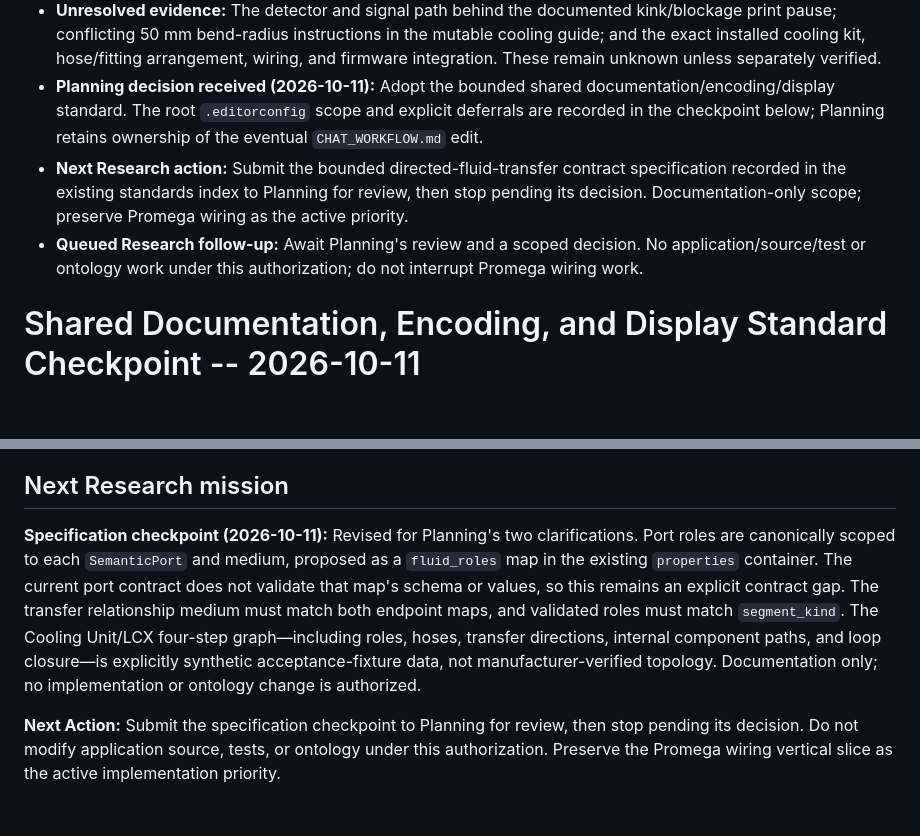
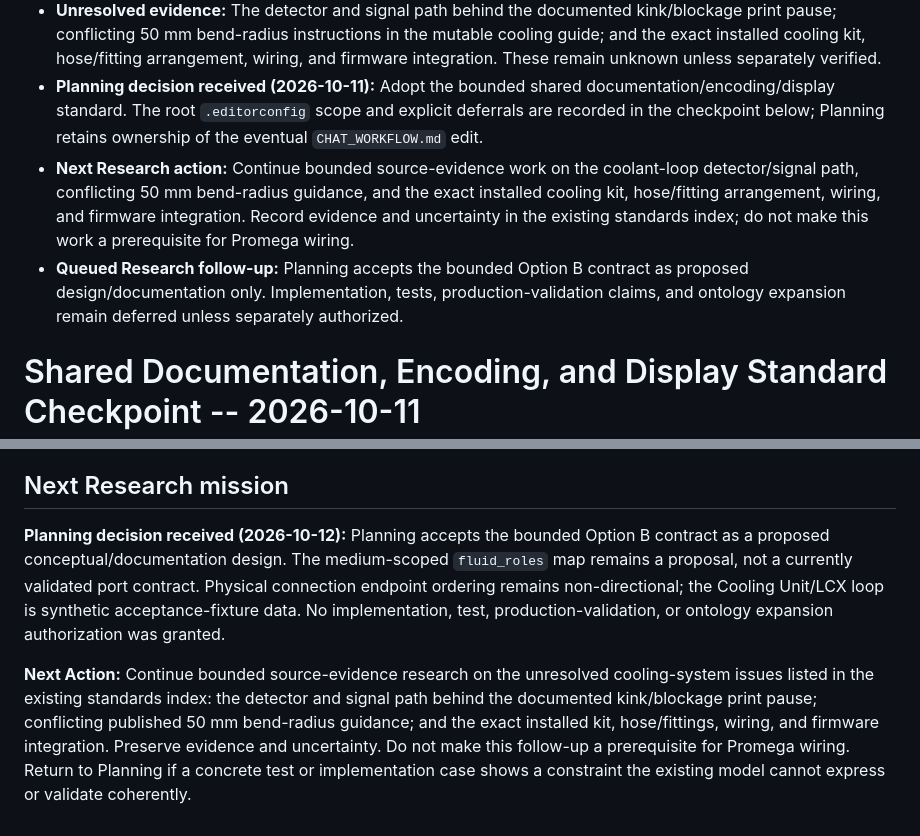
Before and after one commit to PeterTremonti/Machine-Builder, a Markdown page: machine-structure-editor/handoffs/02_RESEARCH_ARCHITECTURE_WORKSTREAM_HANDOFF.md, 2 parts joined by grey strips. GitHub-like rendering; blank space fills up the shorter version.

```diff
--- a/machine-structure-editor/handoffs/02_RESEARCH_ARCHITECTURE_WORKSTREAM_HANDOFF.md
+++ b/machine-structure-editor/handoffs/02_RESEARCH_ARCHITECTURE_WORKSTREAM_HANDOFF.md
@@ -1416,8 +1416,8 @@ The original catalog documentation edit recorded pre-edit HEAD `7316c22ae09fed95
 - **Model fit:** Existing records can represent much of the installed coolant-loop topology, but the inspected contracts/tests do not demonstrate a validated query contract for connection medium and directed fluid flow. Treat this as a contract/query limitation, not automatic authorization to add ontology entities.
 - **Unresolved evidence:** The detector and signal path behind the documented kink/blockage print pause; conflicting 50 mm bend-radius instructions in the mutable cooling guide; and the exact installed cooling kit, hose/fitting arrangement, wiring, and firmware integration. These remain unknown unless separately verified.
 - **Planning decision received (2026-10-11):** Adopt the bounded shared documentation/encoding/display standard. The root `.editorconfig` scope and explicit deferrals are recorded in the checkpoint below; Planning retains ownership of the eventual `CHAT_WORKFLOW.md` edit.
-- **Next Research action:** Submit the bounded directed-fluid-transfer contract specification recorded in the existing standards index to Planning for review, then stop pending its decision. Documentation-only scope; preserve Promega wiring as the active priority.
-- **Queued Research follow-up:** Await Planning's review and a scoped decision. No application/source/test or ontology work under this authorization; do not interrupt Promega wiring work.
+- **Next Research action:** Continue bounded source-evidence work on the coolant-loop detector/signal path, conflicting 50 mm bend-radius guidance, and the exact installed cooling kit, hose/fitting arrangement, wiring, and firmware integration. Record evidence and uncertainty in the existing standards index; do not make this work a prerequisite for Promega wiring.
+- **Queued Research follow-up:** Planning accepts the bounded Option B contract as proposed design/documentation only. Implementation, tests, production-validation claims, and ontology expansion remain deferred unless separately authorized.
 
 # Shared Documentation, Encoding, and Display Standard Checkpoint -- 2026-10-11
 
@@ -1438,6 +1438,6 @@ Planning adopted the core recommendations on 2026-10-11 with limited first-step
 
 ## Next Research mission
 
-**Specification checkpoint (2026-10-11):** Revised for Planning's two clarifications. Port roles are canonically scoped to each `SemanticPort` and medium, proposed as a `fluid_roles` map in the existing `properties` container. The current port contract does not validate that map's schema or values, so this remains an explicit contract gap. The transfer relationship medium must match both endpoint maps, and validated roles must match `segment_kind`. The Cooling Unit/LCX four-step graph—including roles, hoses, transfer directions, internal component paths, and loop closure—is explicitly synthetic acceptance-fixture data, not manufacturer-verified topology. Documentation only; no implementation or ontology change is authorized.
+**Planning decision received (2026-10-12):** Planning accepts the bounded Option B contract as a proposed conceptual/documentation design. The medium-scoped `fluid_roles` map remains a proposal, not a currently validated port contract. Physical connection endpoint ordering remains non-directional; the Cooling Unit/LCX loop is synthetic acceptance-fixture data. No implementation, test, production-validation, or ontology expansion authorization was granted.
 
-**Next Action:** Submit the specification checkpoint to Planning for review, then stop pending its decision. Do not modify application source, tests, or ontology under this authorization. Preserve the Promega wiring vertical slice as the active implementation priority.
+**Next Action:** Continue bounded source-evidence research on the unresolved cooling-system issues listed in the existing standards index: the detector and signal path behind the documented kink/blockage print pause; conflicting published 50 mm bend-radius guidance; and the exact installed kit, hose/fittings, wiring, and firmware integration. Preserve evidence and uncertainty. Do not make this follow-up a prerequisite for Promega wiring. Return to Planning if a concrete test or implementation case shows a constraint the existing model cannot express or validate coherently.
```
Also changed, not shown: machine-builder-research/standards/STANDARDS_INDEX.md (+8 -2 lines).
